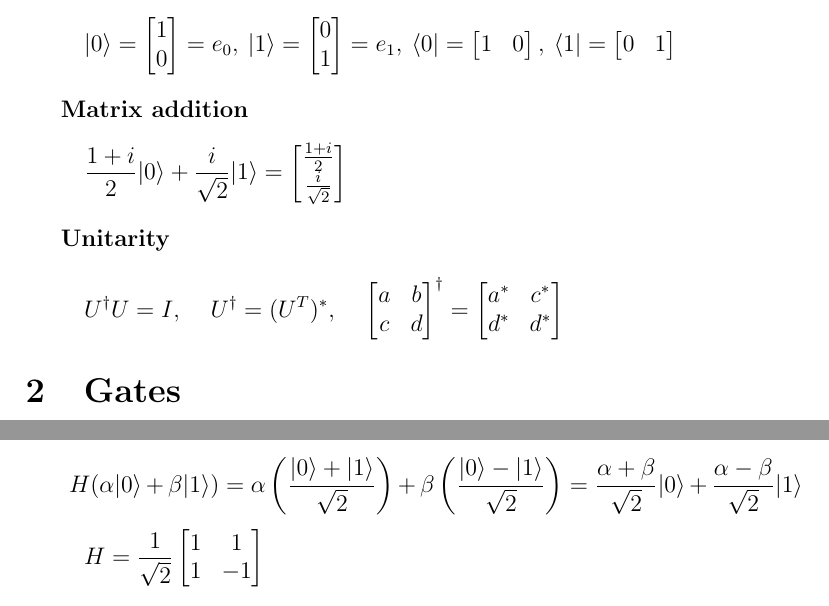
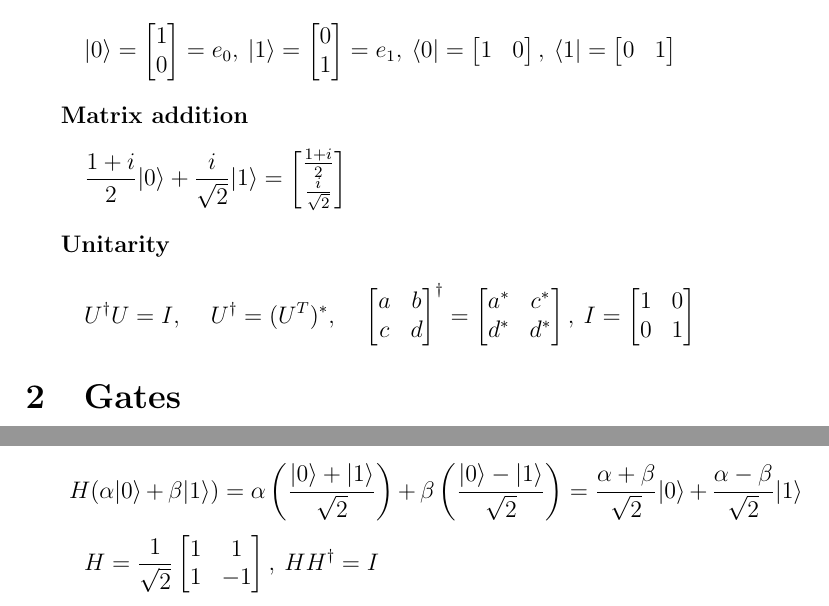
Before and after one commit to veikkonyfors/qcdrill, a LaTeX document (QC_ftvc.tex): two parts of page 2 of 2, joined at a grey line, cut so that both start at the same text. Compiled offline with pdfLaTeX.

Commit message:
Some Hadamard additions + testing TeXify

```diff
--- a/QC_ftvc.tex
+++ b/QC_ftvc.tex
@@ -29,7 +29,7 @@ In this document I am wrapping up the Strangeworks' paced repetition document na
 
 \bf{Unitarity}
 \[U^\dagger U=I,\quad U^\dagger=(U^T)^*,\quad
-\begin{bmatrix}a & b\\c & d\end{bmatrix}^\dagger=\begin{bmatrix}a^* & c^*\\d^* & d^*\end{bmatrix}\]
+\begin{bmatrix}a & b\\c & d\end{bmatrix}^\dagger=\begin{bmatrix}a^* & c^*\\d^* & d^*\end{bmatrix},\:I=\begin{bmatrix}1&0\\0&1\end{bmatrix}\]
 
 \section{Gates}
 \bf{NOT \quad Gate}
@@ -43,5 +43,6 @@ In this document I am wrapping up the Strangeworks' paced repetition document na
 \[H|0\rangle = \frac{|0\rangle +|1\rangle}{\sqrt 2}, \quad  H|1\rangle = \frac{|0\rangle -|1\rangle}{\sqrt 2}\]
 \[H(\alpha|0\rangle+\beta|1\rangle)=\alpha\left(\frac{|0\rangle+|1\rangle}{\sqrt 2}\right)+\beta\left(\frac{|0\rangle-|1\rangle}{\sqrt 2}\right)
 =\frac{\alpha+\beta}{\sqrt 2}|0\rangle+\frac{\alpha-\beta}{\sqrt 2}|1\rangle\]
-\[H=\frac{1}{\sqrt 2}\begin{bmatrix}1&1\\1&-1\end{bmatrix}\]
+\[H=\frac{1}{\sqrt 2}\begin{bmatrix}1&1\\1&-1\end{bmatrix},\:HH^\dagger=I\]
+
 \end{document}
```
